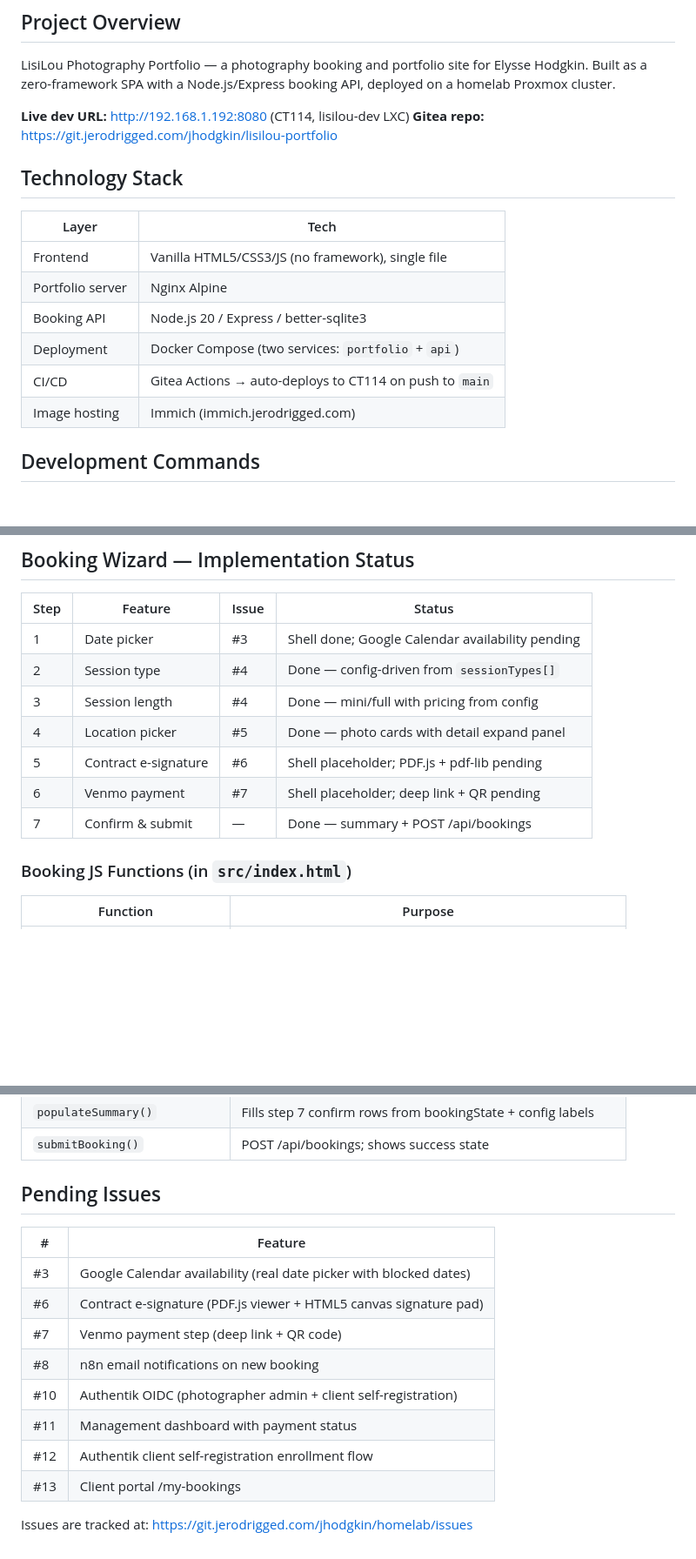
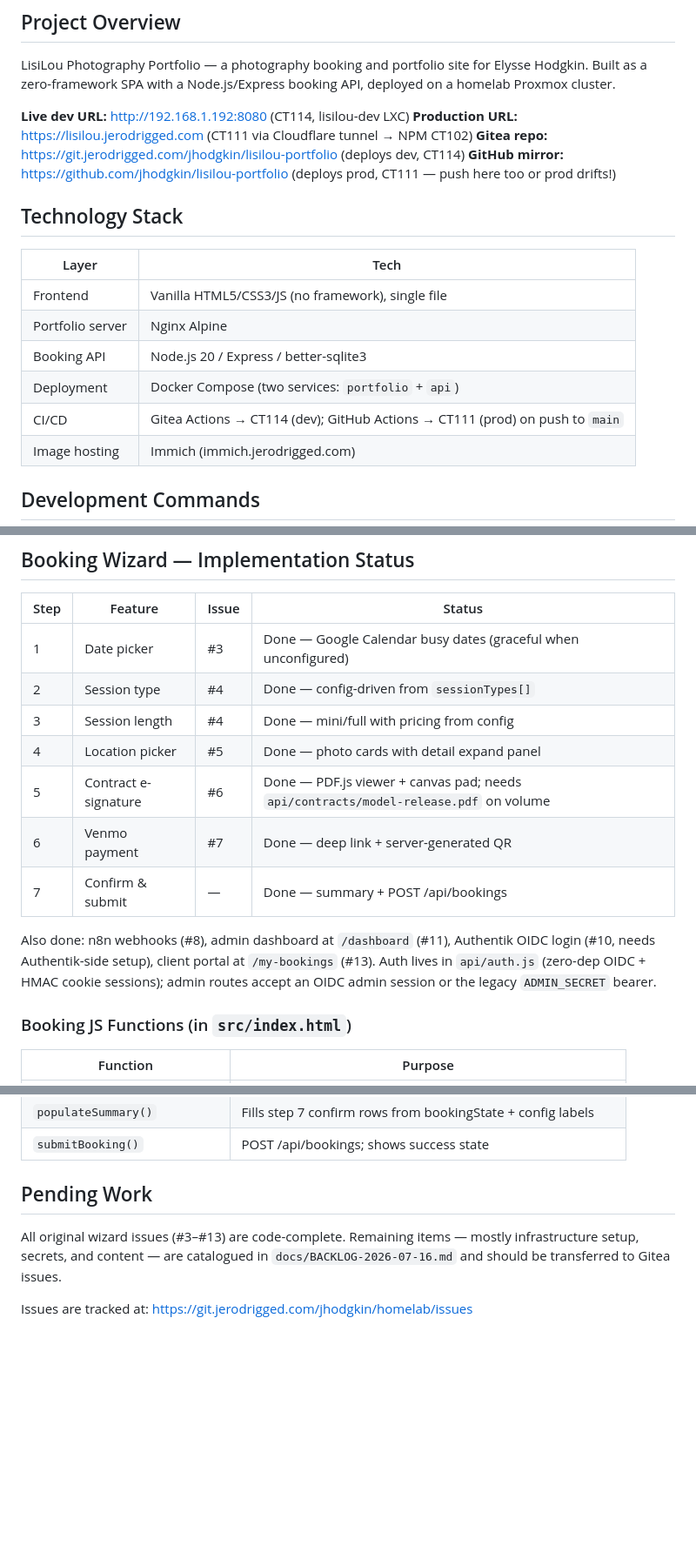
Before and after one commit to jhodgkin/lisilou-portfolio, a Markdown page: CLAUDE.md, 3 parts joined by grey strips. Shown at 87% size. Drawn GitHub-style; blank space fills up the shorter version.

Commit message:
Document current state: backlog from overnight session, CLAUDE.md refresh
Co-Authored-By: Claude Fable 5 <noreply@anthropic.com>

```diff
--- a/CLAUDE.md
+++ b/CLAUDE.md
@@ -8,7 +8,9 @@ LisiLou Photography Portfolio — a photography booking and portfolio site for E
 Built as a zero-framework SPA with a Node.js/Express booking API, deployed on a homelab Proxmox cluster.
 
 **Live dev URL:** http://192.168.1.192:8080 (CT114, lisilou-dev LXC)
-**Gitea repo:** https://git.jerodrigged.com/jhodgkin/lisilou-portfolio
+**Production URL:** https://lisilou.jerodrigged.com (CT111 via Cloudflare tunnel → NPM CT102)
+**Gitea repo:** https://git.jerodrigged.com/jhodgkin/lisilou-portfolio (deploys dev, CT114)
+**GitHub mirror:** https://github.com/jhodgkin/lisilou-portfolio (deploys prod, CT111 — push here too or prod drifts!)
 
 ## Technology Stack
 
@@ -18,7 +20,7 @@ Built as a zero-framework SPA with a Node.js/Express booking API, deployed on a
 | Portfolio server | Nginx Alpine |
 | Booking API | Node.js 20 / Express / better-sqlite3 |
 | Deployment | Docker Compose (two services: `portfolio` + `api`) |
-| CI/CD | Gitea Actions → auto-deploys to CT114 on push to `main` |
+| CI/CD | Gitea Actions → CT114 (dev); GitHub Actions → CT111 (prod) on push to `main` |
 | Image hosting | Immich (immich.jerodrigged.com) |
 
 ## Development Commands
@@ -157,13 +159,18 @@ Every push to `main`:
 
 | Step | Feature | Issue | Status |
 |------|---------|-------|--------|
-| 1 | Date picker | #3 | Shell done; Google Calendar availability pending |
+| 1 | Date picker | #3 | Done — Google Calendar busy dates (graceful when unconfigured) |
 | 2 | Session type | #4 | Done — config-driven from `sessionTypes[]` |
 | 3 | Session length | #4 | Done — mini/full with pricing from config |
 | 4 | Location picker | #5 | Done — photo cards with detail expand panel |
-| 5 | Contract e-signature | #6 | Shell placeholder; PDF.js + pdf-lib pending |
-| 6 | Venmo payment | #7 | Shell placeholder; deep link + QR pending |
+| 5 | Contract e-signature | #6 | Done — PDF.js viewer + canvas pad; needs `api/contracts/model-release.pdf` on volume |
+| 6 | Venmo payment | #7 | Done — deep link + server-generated QR |
 | 7 | Confirm & submit | — | Done — summary + POST /api/bookings |
+
+Also done: n8n webhooks (#8), admin dashboard at `/dashboard` (#11), Authentik OIDC
+login (#10, needs Authentik-side setup), client portal at `/my-bookings` (#13).
+Auth lives in `api/auth.js` (zero-dep OIDC + HMAC cookie sessions); admin routes
+accept an OIDC admin session or the legacy `ADMIN_SECRET` bearer.
 
 ### Booking JS Functions (in `src/index.html`)
 
@@ -181,17 +188,10 @@ Every push to `main`:
 | `populateSummary()` | Fills step 7 confirm rows from bookingState + config labels |
 | `submitBooking()` | POST /api/bookings; shows success state |
 
-## Pending Issues
+## Pending Work
 
-| # | Feature |
-|---|---------|
-| #3 | Google Calendar availability (real date picker with blocked dates) |
-| #6 | Contract e-signature (PDF.js viewer + HTML5 canvas signature pad) |
-| #7 | Venmo payment step (deep link + QR code) |
-| #8 | n8n email notifications on new booking |
-| #10 | Authentik OIDC (photographer admin + client self-registration) |
-| #11 | Management dashboard with payment status |
-| #12 | Authentik client self-registration enrollment flow |
-| #13 | Client portal /my-bookings |
+All original wizard issues (#3–#13) are code-complete. Remaining items — mostly
+infrastructure setup, secrets, and content — are catalogued in
+`docs/BACKLOG-2026-07-16.md` and should be transferred to Gitea issues.
 
 Issues are tracked at: https://git.jerodrigged.com/jhodgkin/homelab/issues
```
Also changed, not shown: other parts of CLAUDE.md (+1 -1 lines), docs/BACKLOG-2026-07-16.md (added, +83 -0 lines).
